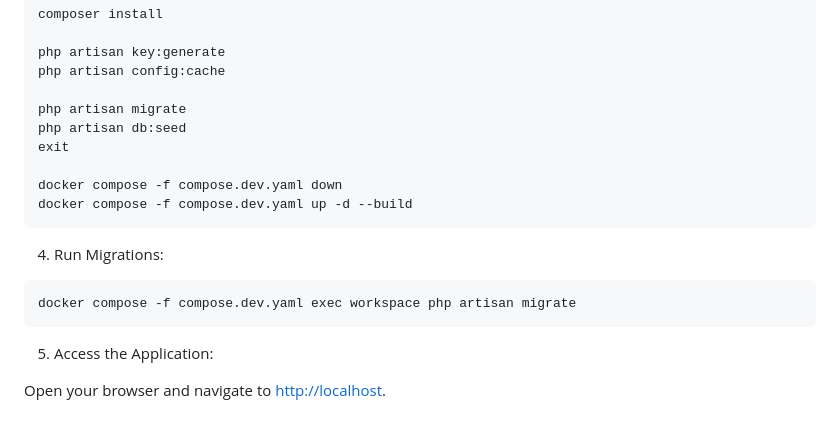
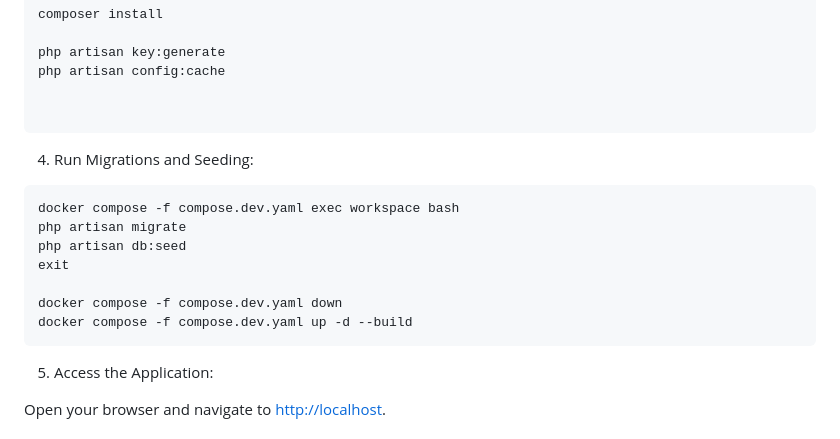
Before and after one commit to SergeyFX/testPHPDev, a Markdown page: backend/README.md, the part around the change. Drawn GitHub-style.

Commit message:
Edit Backend Readme.MD Final

````diff
--- a/backend/README.md
+++ b/backend/README.md
@@ -127,18 +127,19 @@ composer install
 php artisan key:generate
 php artisan config:cache
 
+
+```
+
+4. Run Migrations and Seeding:
+
+```bash
+docker compose -f compose.dev.yaml exec workspace bash
 php artisan migrate
 php artisan db:seed
 exit
 
 docker compose -f compose.dev.yaml down
 docker compose -f compose.dev.yaml up -d --build
-```
-
-4. Run Migrations:
-
-```bash
-docker compose -f compose.dev.yaml exec workspace php artisan migrate
 ```
 
 5. Access the Application:
````
